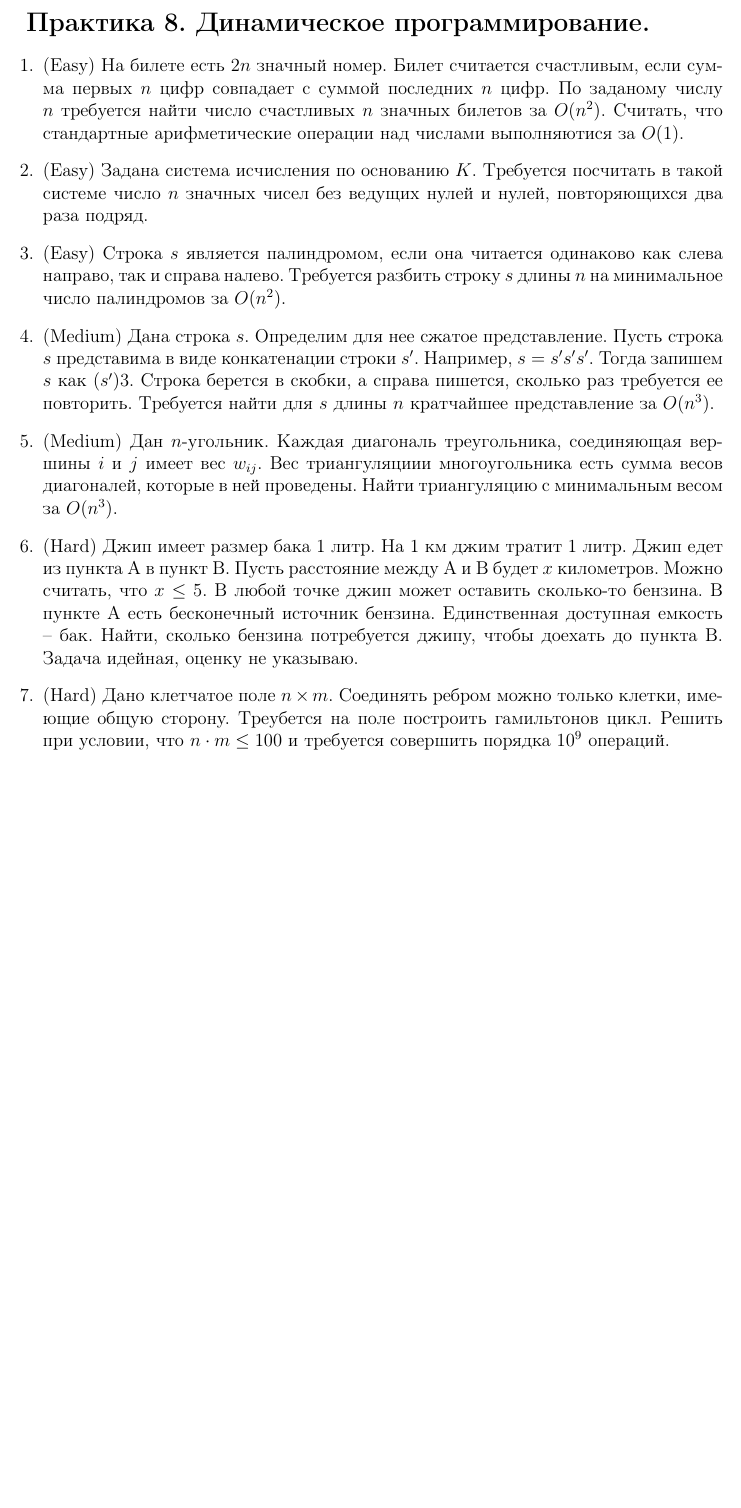
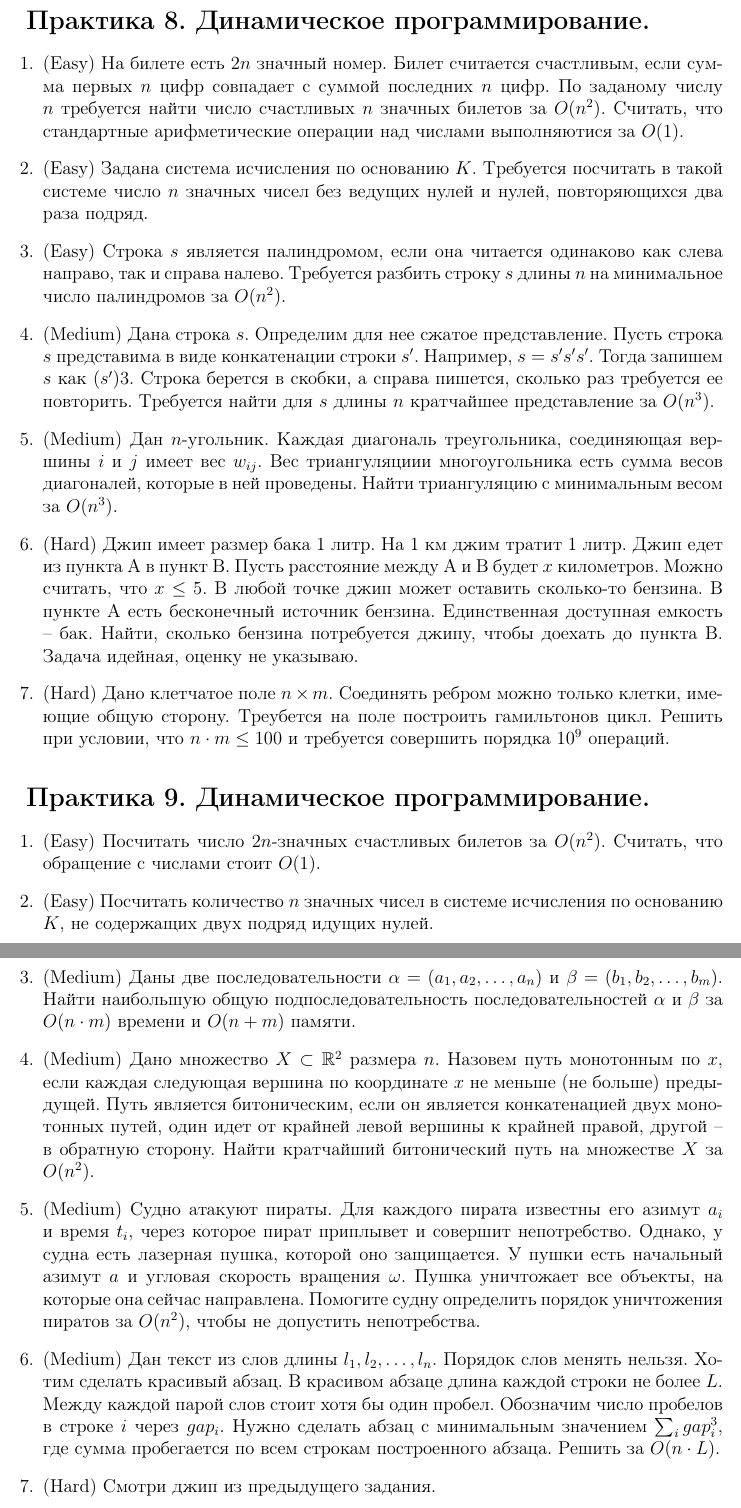
Before and after one commit to vsevolod-oparin/AlcoPractice, a LaTeX document (csbi/csbi.tex, which reads csbi/practice10.tex): part of page 7 of 7 before the commit and two parts of pages 7 and 8 of 8 after it, the two joined at a grey line, cut so that both start at the same text, the shorter picture padded with empty space. Compiled offline with pdfLaTeX.

Commit message:
New tasks

```diff
--- a/csbi/csbi.tex
+++ b/csbi/csbi.tex
@@ -22,5 +22,6 @@
 %  \input{practice07.tex}
   \input{practice08.tex}
   \input{practice09.tex}
+  \input{practice10.tex}
 
 \end{document}
--- /dev/null
+++ b/csbi/practice10.tex
@@ -0,0 +1,40 @@
+\section{\practicehead{Динамическое программирование.}}
+
+\begin{enumerate}
+
+  \item (Easy) Посчитать число $2n$-значных счастливых билетов за $O(n^2)$.
+  Считать, что обращение с числами стоит $O(1)$.
+
+  \item (Easy) Посчитать количество $n$ значных чисел в системе исчисления
+  по основанию $K$, не содержащих двух подряд идущих нулей.
+
+  \item (Medium) Даны две последовательности $\alpha = (a_1, a_2, \dots, a_n)$
+  и $\beta = (b_1, b_2, \dots, b_m)$. Найти наибольшую общую подпоследовательность
+  последовательностей $\alpha$ и $\beta$ за $O(n \cdot m)$ времени и $O(n + m)$
+  памяти.
+
+  \item (Medium) Дано множество $X \subset \mathbb{R}^2$ размера $n$.
+  Назовем путь монотонным по $x$, если каждая следующая вершина
+  по координате $x$ не меньше (не больше) предыдущей. Путь является битоническим,
+  если он является конкатенацией двух монотонных путей, один идет от крайней левой
+  вершины к крайней правой, другой -- в обратную сторону. Найти кратчайший
+  битонический путь на множестве $X$ за $O(n^2)$.
+
+  \item (Medium) Судно атакуют пираты. Для каждого пирата известны
+  его азимут $a_i$ и время $t_i$, через которое пират приплывет и
+  совершит непотребство. Однако, у судна есть лазерная пушка, которой
+  оно защищается. У пушки есть начальный азимут $a$ и угловая скорость
+  вращения $\omega$. Пушка уничтожает все объекты, на которые она сейчас
+  направлена. Помогите судну определить порядок уничтожения пиратов за $O(n^2)$,
+  чтобы не допустить непотребства.
+
+  \item (Medium) Дан текст из слов длины $l_1, l_2, \dots, l_n$. Порядок
+  слов менять нельзя. Хотим сделать красивый абзац. В красивом абзаце
+  длина каждой строки не более $L$. Между каждой парой слов стоит хотя бы
+  один пробел. Обозначим число пробелов в строке $i$ через $gap_i$. Нужно
+  сделать абзац с минимальным значением $\sum_i gap_i^3$, где сумма
+  пробегается по всем строкам построенного абзаца. Решить за $O(n \cdot L)$.
+
+  \item (Hard) Смотри джип из предыдущего задания.
+
+\end{enumerate}
```
Also changed, not shown: csbi/practice08.tex (+1 -1 lines), se/se07.tex (added, +7 -0 lines).
